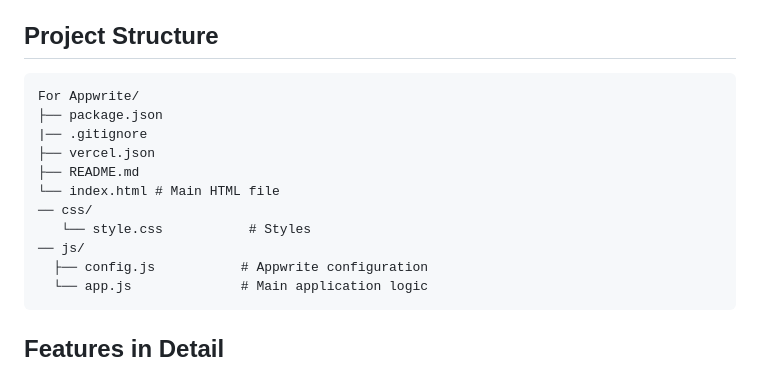
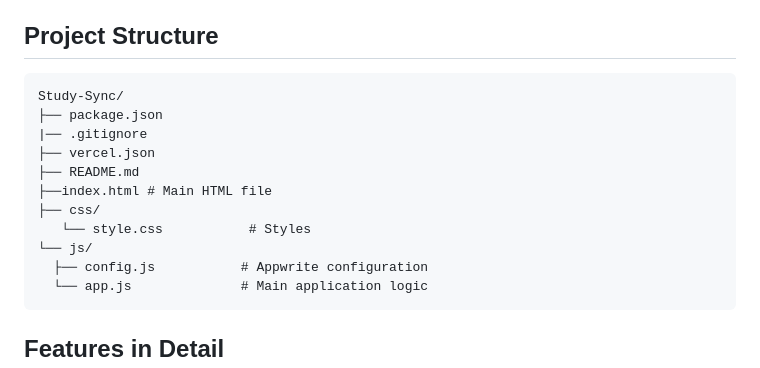
Before and after one commit to AchinthyaJ/Study-Sync, a Markdown page: README.md, the part around the change. Drawn GitHub-style.

Commit message:
Made README look pretty

````diff
--- a/README.md
+++ b/README.md
@@ -228,15 +228,15 @@ Perfect for reviewing after your study session!
 ## Project Structure
 
 ```
-For Appwrite/
+Study-Sync/
 ├── package.json
 |── .gitignore
 ├── vercel.json
 ├── README.md
-└── index.html # Main HTML file
-── css/
+├──index.html # Main HTML file
+├── css/
    └── style.css           # Styles
-── js/
+└── js/
   ├── config.js           # Appwrite configuration
   └── app.js              # Main application logic
 ```
````
